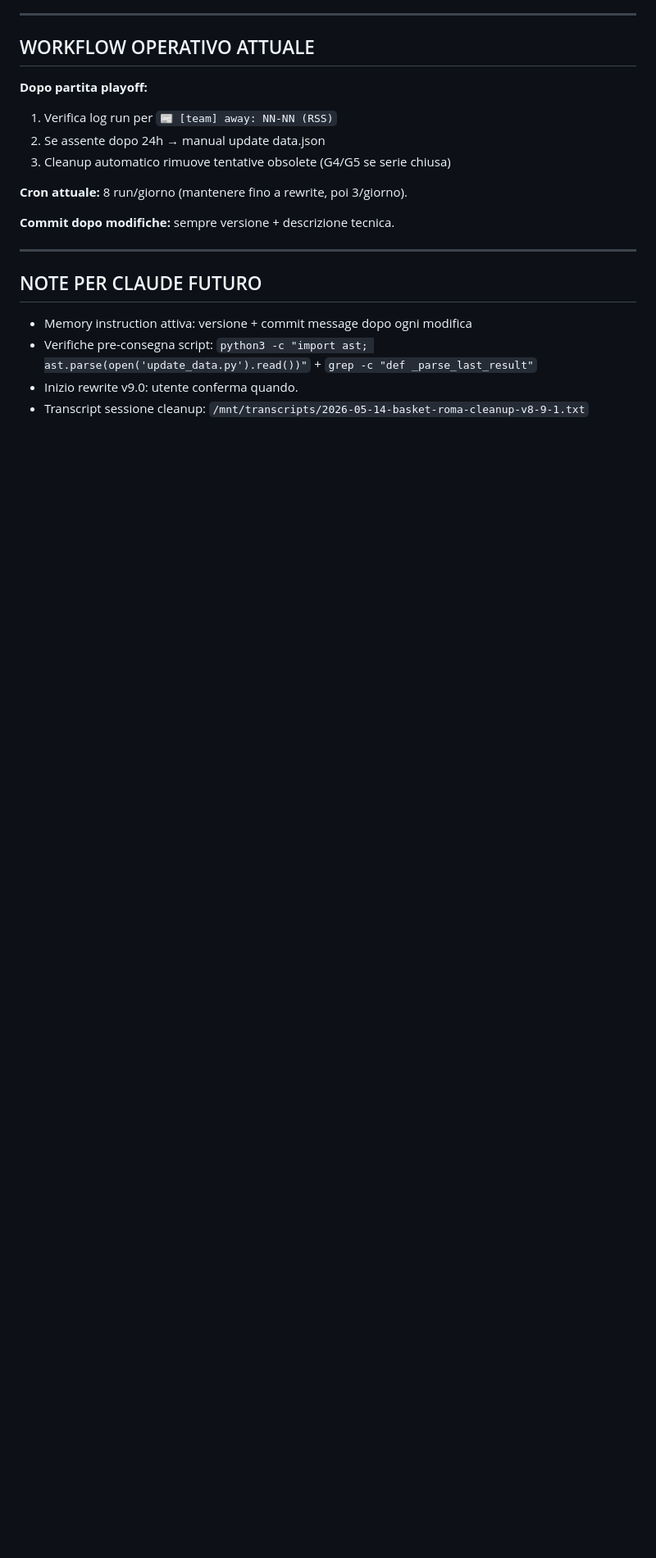
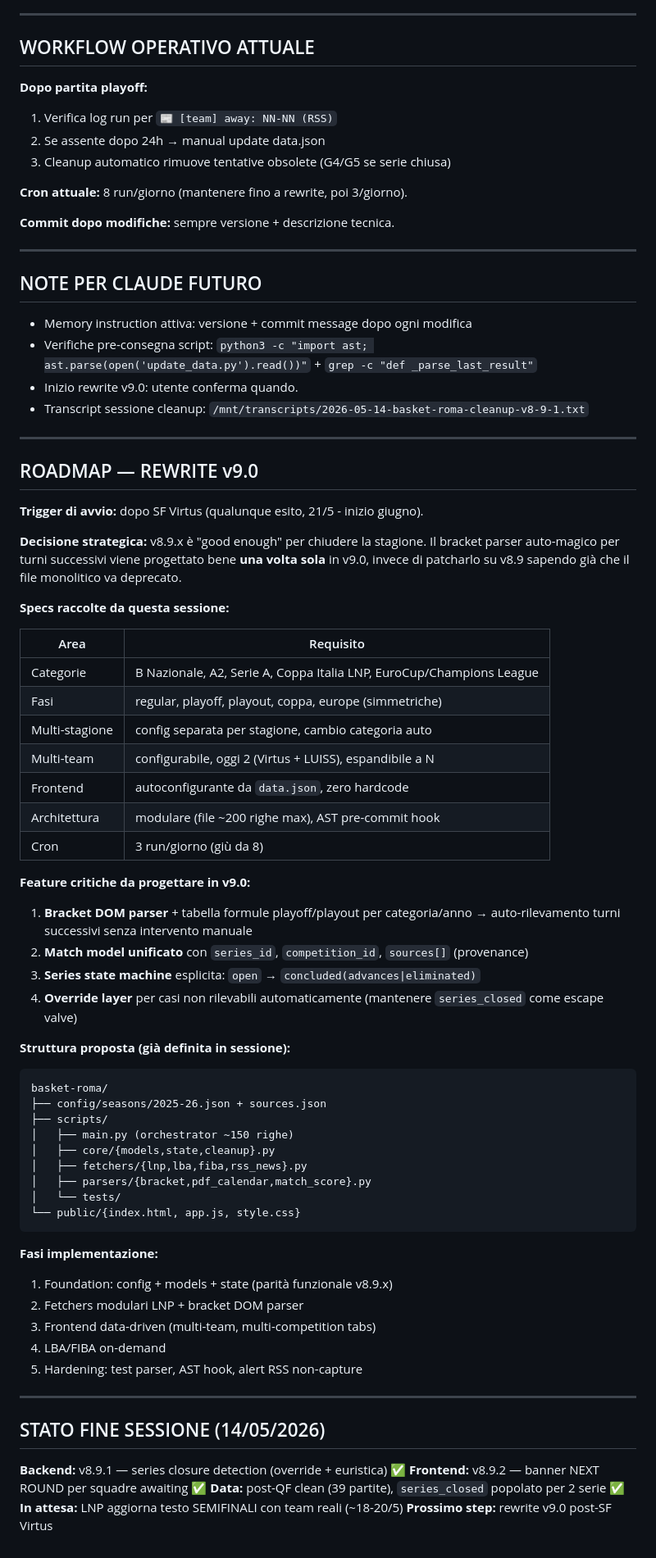
Before and after one commit to bad-think/basket-roma, a Markdown page: CONTINUITA.md, the part around one of its changes. Shown at 82% size. GitHub-like rendering; blank space fills up the shorter version.

````diff
--- a/CONTINUITA.md
+++ b/CONTINUITA.md
@@ -223,3 +223,60 @@ basket-roma/
 - Verifiche pre-consegna script: `python3 -c "import ast; ast.parse(open('update_data.py').read())"` + `grep -c "def _parse_last_result"`
 - Inizio rewrite v9.0: utente conferma quando.
 - Transcript sessione cleanup: `/mnt/transcripts/2026-05-14-basket-roma-cleanup-v8-9-1.txt`
+
+---
+
+## ROADMAP — REWRITE v9.0
+
+**Trigger di avvio:** dopo SF Virtus (qualunque esito, 21/5 - inizio giugno).
+
+**Decisione strategica:** v8.9.x è "good enough" per chiudere la stagione. Il bracket parser auto-magico per turni successivi viene progettato bene **una volta sola** in v9.0, invece di patcharlo su v8.9 sapendo già che il file monolitico va deprecato.
+
+**Specs raccolte da questa sessione:**
+
+| Area | Requisito |
+|---|---|
+| Categorie | B Nazionale, A2, Serie A, Coppa Italia LNP, EuroCup/Champions League |
+| Fasi | regular, playoff, playout, coppa, europe (simmetriche) |
+| Multi-stagione | config separata per stagione, cambio categoria auto |
+| Multi-team | configurabile, oggi 2 (Virtus + LUISS), espandibile a N |
+| Frontend | autoconfigurante da `data.json`, zero hardcode |
+| Architettura | modulare (file ~200 righe max), AST pre-commit hook |
+| Cron | 3 run/giorno (giù da 8) |
+
+**Feature critiche da progettare in v9.0:**
+
+1. **Bracket DOM parser** + tabella formule playoff/playout per categoria/anno → auto-rilevamento turni successivi senza intervento manuale
+2. **Match model unificato** con `series_id`, `competition_id`, `sources[]` (provenance)
+3. **Series state machine** esplicita: `open` → `concluded(advances|eliminated)`
+4. **Override layer** per casi non rilevabili automaticamente (mantenere `series_closed` come escape valve)
+
+**Struttura proposta (già definita in sessione):**
+```
+basket-roma/
+├── config/seasons/2025-26.json + sources.json
+├── scripts/
+│   ├── main.py (orchestrator ~150 righe)
+│   ├── core/{models,state,cleanup}.py
+│   ├── fetchers/{lnp,lba,fiba,rss_news}.py
+│   ├── parsers/{bracket,pdf_calendar,match_score}.py
+│   └── tests/
+└── public/{index.html, app.js, style.css}
+```
+
+**Fasi implementazione:**
+1. Foundation: config + models + state (parità funzionale v8.9.x)
+2. Fetchers modulari LNP + bracket DOM parser
+3. Frontend data-driven (multi-team, multi-competition tabs)
+4. LBA/FIBA on-demand
+5. Hardening: test parser, AST hook, alert RSS non-capture
+
+---
+
+## STATO FINE SESSIONE (14/05/2026)
+
+**Backend:** v8.9.1 — series closure detection (override + euristica) ✅
+**Frontend:** v8.9.2 — banner NEXT ROUND per squadre awaiting ✅
+**Data:** post-QF clean (39 partite), `series_closed` popolato per 2 serie ✅
+**In attesa:** LNP aggiorna testo SEMIFINALI con team reali (~18-20/5)
+**Prossimo step:** rewrite v9.0 post-SF Virtus
````
Also changed, not shown: other parts of CONTINUITA.md (+1 -1 lines).
